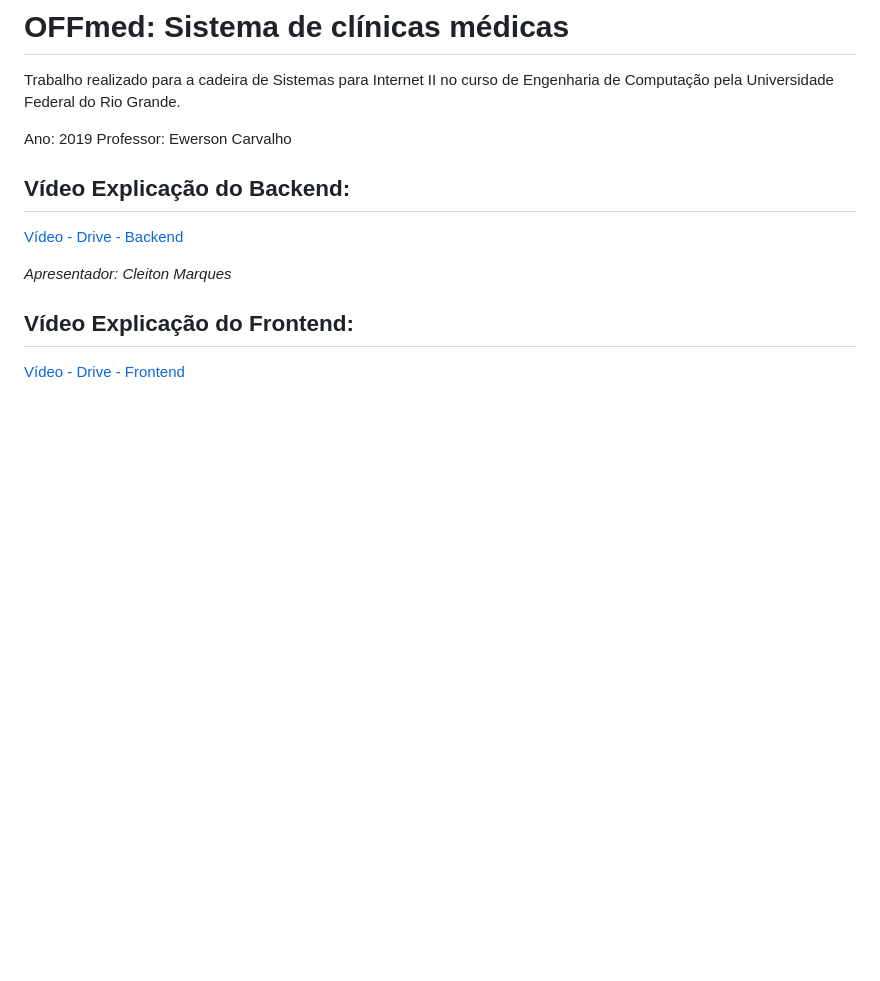
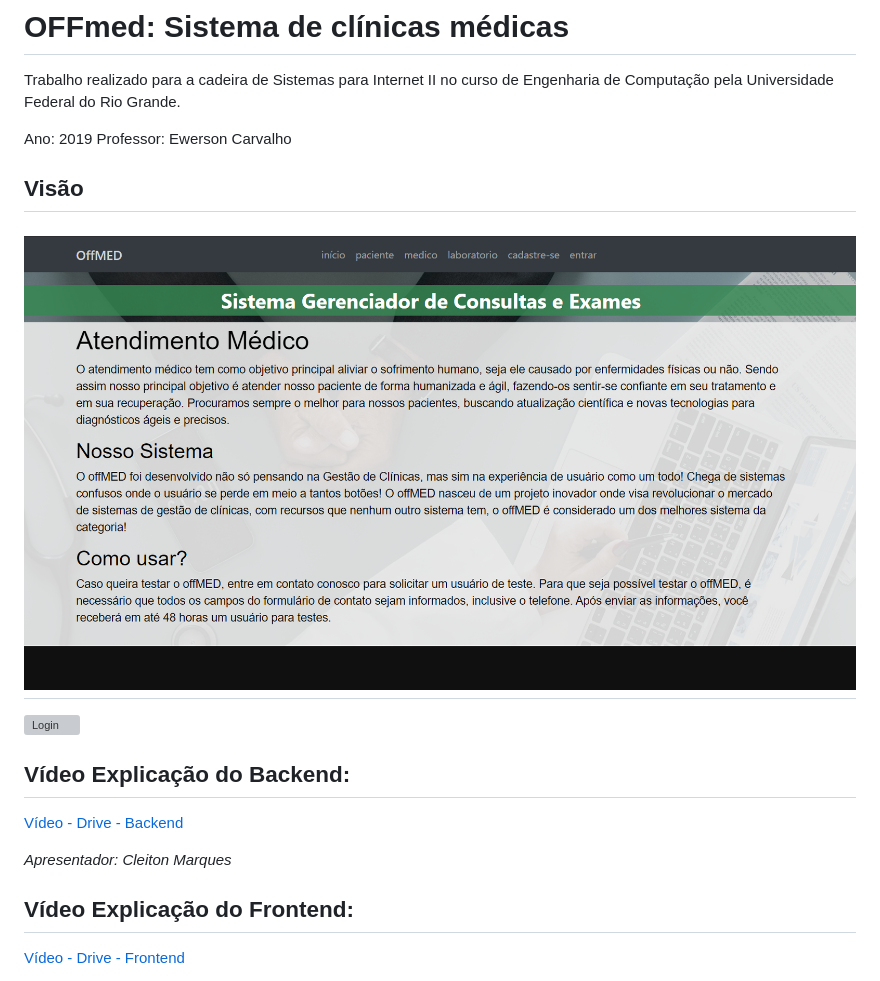
Before and after one commit to luucasrb/offmed, a Markdown page: README.md, the part around the change. Drawn GitHub-style; pictures changed too: imagens/index2.PNG (added); blank space fills up the shorter version; grey boxes are pictures that could not be loaded.

Commit message:
Images in readme

```diff
--- a/README.md
+++ b/README.md
@@ -4,6 +4,11 @@ Trabalho realizado para a cadeira de Sistemas para Internet II no curso de Engen
 
 Ano: 2019
 Professor: Ewerson Carvalho
+
+## Visão
+![Index](imagens/index2.PNG?raw=true "Index")
+---
+![Login](imagens/login.PNG?raw=true "Login")
 
 ## Vídeo Explicação do Backend:
 [Vídeo - Drive - Backend](https://drive.google.com/file/d/1YlMTGZQubI80EEb7df5xPxBfWmdotzls/view "Backend")
```
Also changed, not shown: 1 other file.
